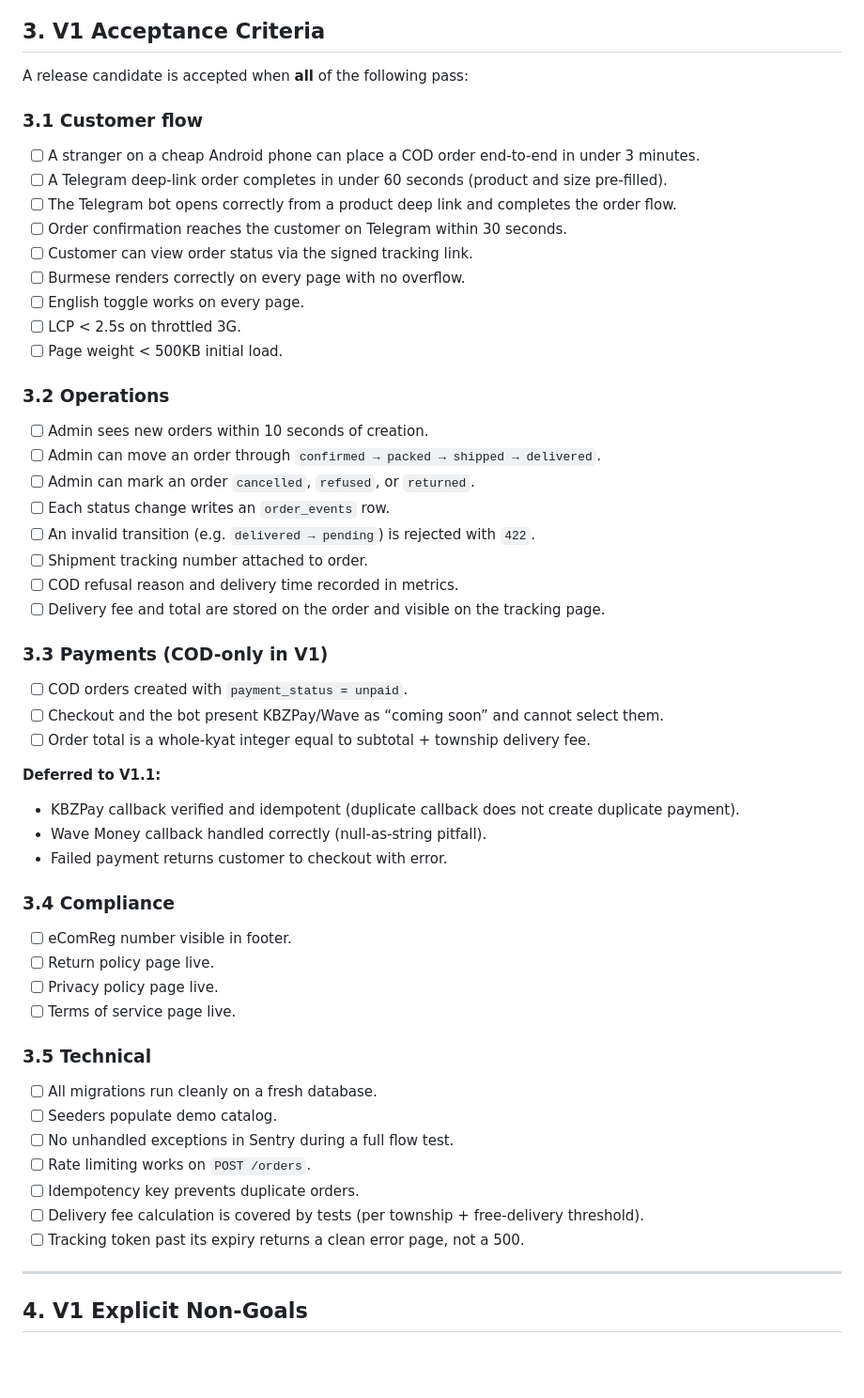
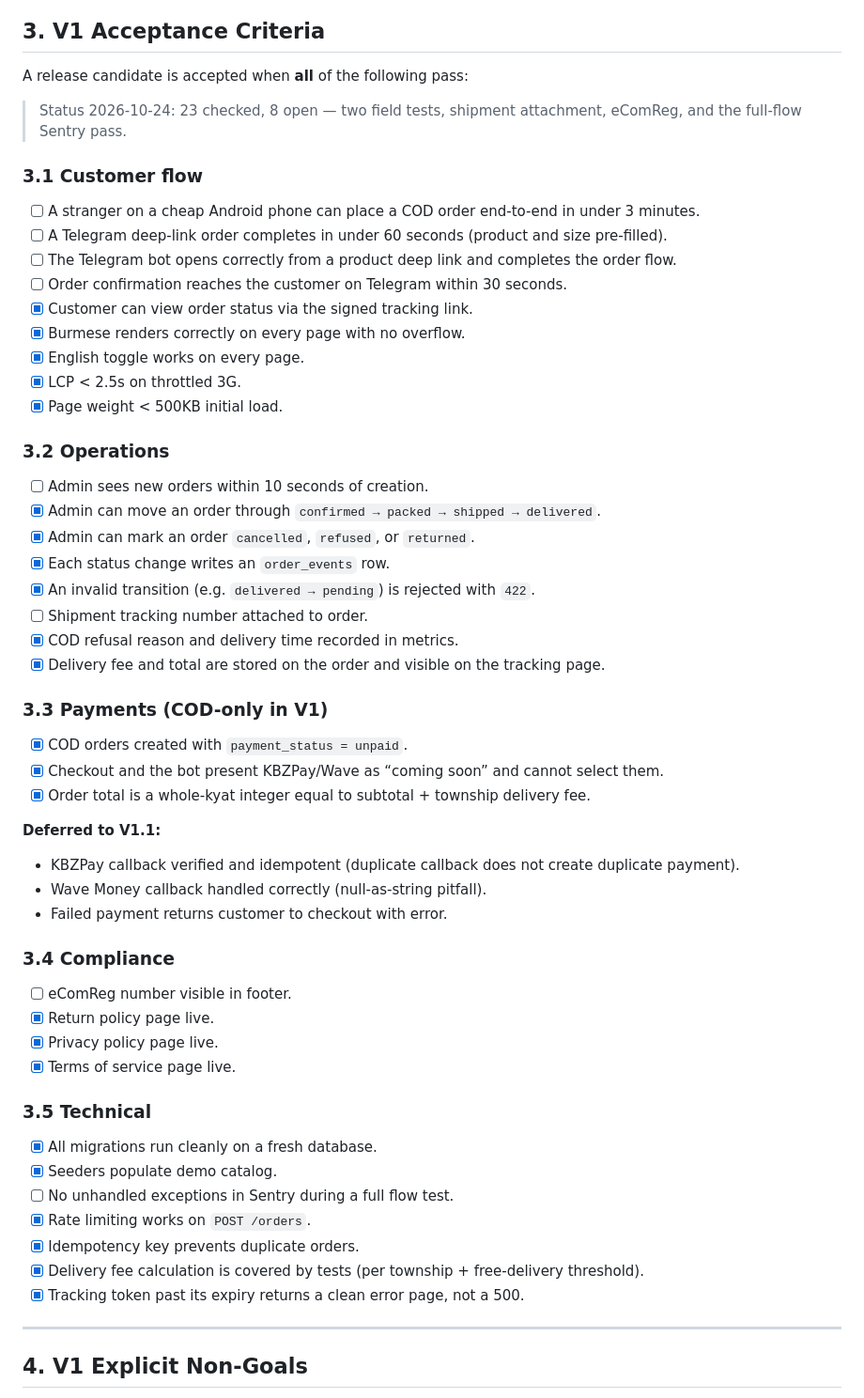
Before and after one commit to YeMarnAung166/ZayWear, a Markdown page: V1.md, the part around the change. Shown at 94% size. GitHub-like rendering; blank space fills up the shorter version.

Commit message:
docs: tick the verified V1 acceptance criteria

```diff
--- a/V1.md
+++ b/V1.md
@@ -170,31 +170,33 @@ Prove that a stranger in Myanmar can browse clothes on a mobile site, order in u
 
 A release candidate is accepted when **all** of the following pass:
 
+> Status 2026-10-24: 23 checked, 8 open — two field tests, shipment attachment, eComReg, and the full-flow Sentry pass.
+
 ### 3.1 Customer flow
 - [ ] A stranger on a cheap Android phone can place a COD order end-to-end in under 3 minutes.
 - [ ] A Telegram deep-link order completes in under 60 seconds (product and size pre-filled).
 - [ ] The Telegram bot opens correctly from a product deep link and completes the order flow.
 - [ ] Order confirmation reaches the customer on Telegram within 30 seconds.
-- [ ] Customer can view order status via the signed tracking link.
-- [ ] Burmese renders correctly on every page with no overflow.
-- [ ] English toggle works on every page.
-- [ ] LCP < 2.5s on throttled 3G.
-- [ ] Page weight < 500KB initial load.
+- [x] Customer can view order status via the signed tracking link.
+- [x] Burmese renders correctly on every page with no overflow.
+- [x] English toggle works on every page.
+- [x] LCP < 2.5s on throttled 3G.
+- [x] Page weight < 500KB initial load.
 
 ### 3.2 Operations
 - [ ] Admin sees new orders within 10 seconds of creation.
-- [ ] Admin can move an order through `confirmed → packed → shipped → delivered`.
-- [ ] Admin can mark an order `cancelled`, `refused`, or `returned`.
-- [ ] Each status change writes an `order_events` row.
-- [ ] An invalid transition (e.g. `delivered → pending`) is rejected with `422`.
+- [x] Admin can move an order through `confirmed → packed → shipped → delivered`.
+- [x] Admin can mark an order `cancelled`, `refused`, or `returned`.
+- [x] Each status change writes an `order_events` row.
+- [x] An invalid transition (e.g. `delivered → pending`) is rejected with `422`.
 - [ ] Shipment tracking number attached to order.
-- [ ] COD refusal reason and delivery time recorded in metrics.
-- [ ] Delivery fee and total are stored on the order and visible on the tracking page.
+- [x] COD refusal reason and delivery time recorded in metrics.
+- [x] Delivery fee and total are stored on the order and visible on the tracking page.
 
 ### 3.3 Payments (COD-only in V1)
-- [ ] COD orders created with `payment_status = unpaid`.
-- [ ] Checkout and the bot present KBZPay/Wave as “coming soon” and cannot select them.
-- [ ] Order total is a whole-kyat integer equal to subtotal + township delivery fee.
+- [x] COD orders created with `payment_status = unpaid`.
+- [x] Checkout and the bot present KBZPay/Wave as “coming soon” and cannot select them.
+- [x] Order total is a whole-kyat integer equal to subtotal + township delivery fee.
 
 **Deferred to V1.1:**
 - KBZPay callback verified and idempotent (duplicate callback does not create duplicate payment).
@@ -203,18 +205,18 @@ A release candidate is accepted when **all** of the following pass:
 
 ### 3.4 Compliance
 - [ ] eComReg number visible in footer.
-- [ ] Return policy page live.
-- [ ] Privacy policy page live.
-- [ ] Terms of service page live.
+- [x] Return policy page live.
+- [x] Privacy policy page live.
+- [x] Terms of service page live.
 
 ### 3.5 Technical
-- [ ] All migrations run cleanly on a fresh database.
-- [ ] Seeders populate demo catalog.
+- [x] All migrations run cleanly on a fresh database.
+- [x] Seeders populate demo catalog.
 - [ ] No unhandled exceptions in Sentry during a full flow test.
-- [ ] Rate limiting works on `POST /orders`.
-- [ ] Idempotency key prevents duplicate orders.
-- [ ] Delivery fee calculation is covered by tests (per township + free-delivery threshold).
-- [ ] Tracking token past its expiry returns a clean error page, not a 500.
+- [x] Rate limiting works on `POST /orders`.
+- [x] Idempotency key prevents duplicate orders.
+- [x] Delivery fee calculation is covered by tests (per township + free-delivery threshold).
+- [x] Tracking token past its expiry returns a clean error page, not a 500.
 
 ---
 
```
